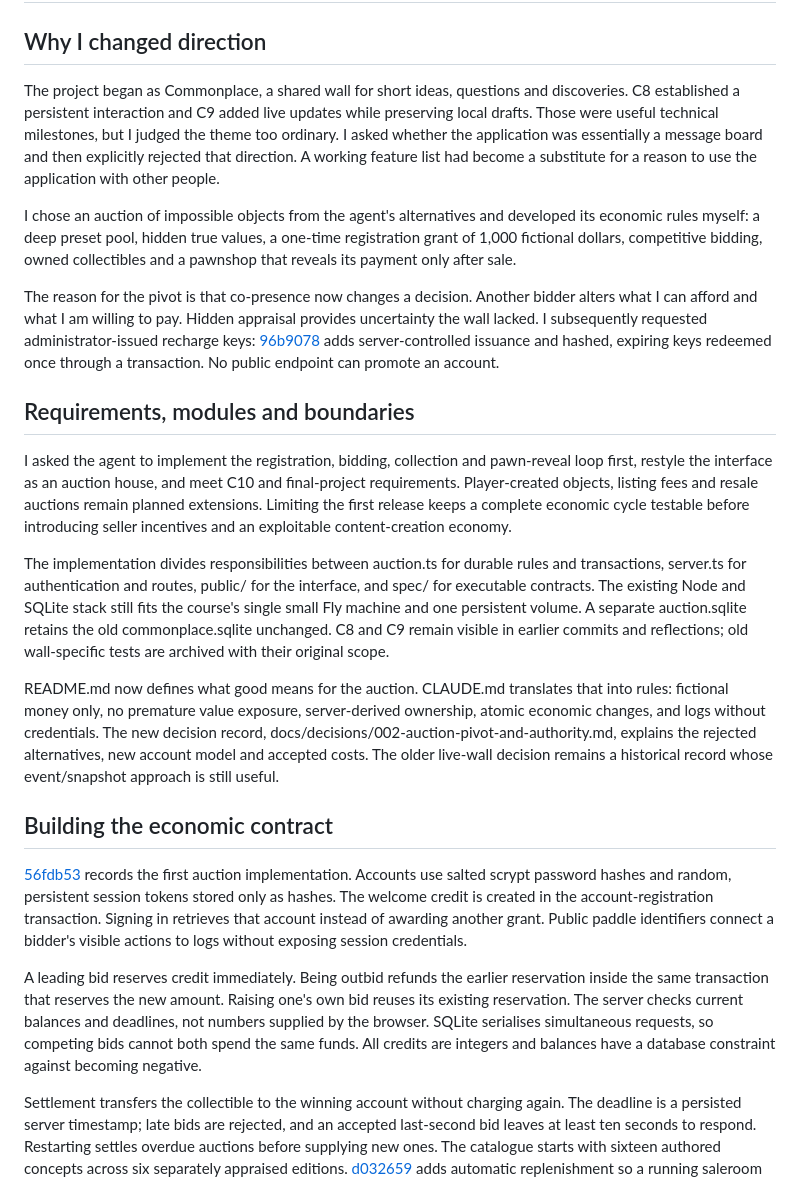
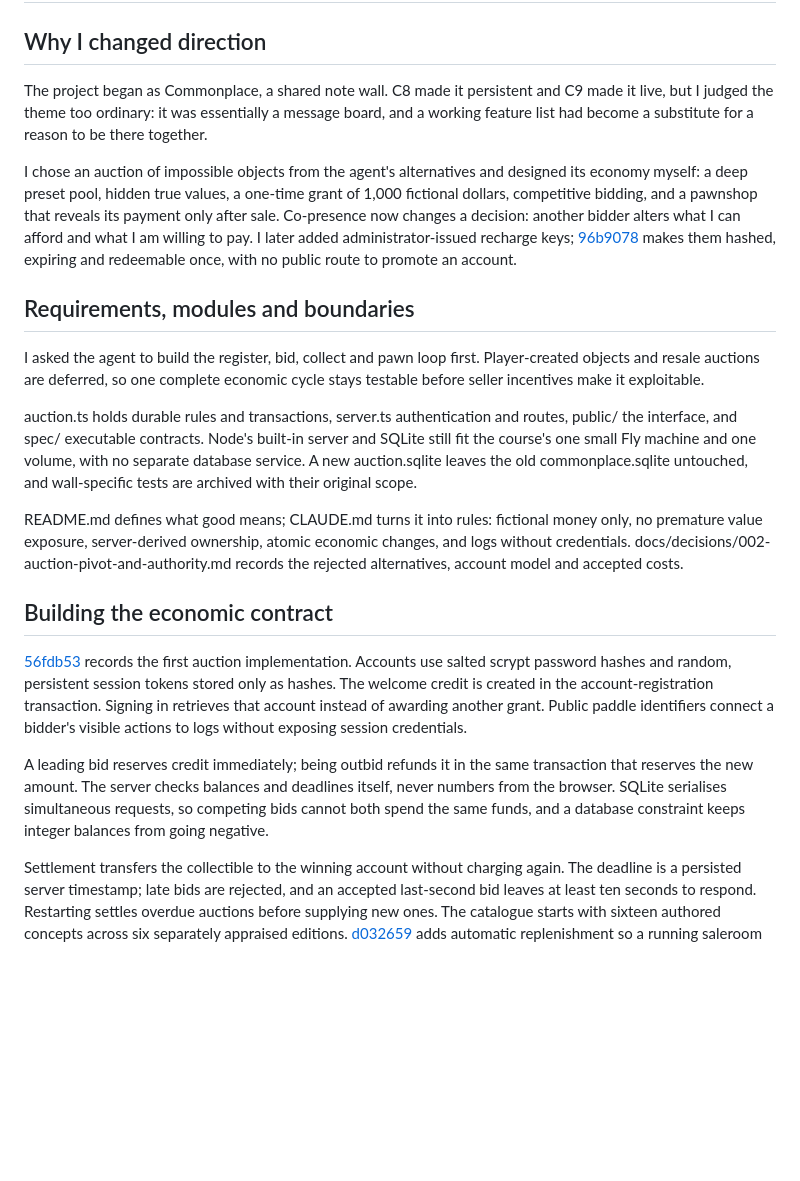
Before and after one commit to comp4020-agentic-coding-studio/comp4020-final-ryoudoteinei, a Markdown page: PROCESS.md, the part around one of its changes. Drawn GitHub-style; blank space fills up the shorter version.

```diff
--- a/PROCESS.md
+++ b/PROCESS.md
@@ -2,25 +2,23 @@
 
 ## Why I changed direction
 
-The project began as Commonplace, a shared wall for short ideas, questions and discoveries. C8 established a persistent interaction and C9 added live updates while preserving local drafts. Those were useful technical milestones, but I judged the theme too ordinary. I asked whether the application was essentially a message board and then explicitly rejected that direction. A working feature list had become a substitute for a reason to use the application with other people.
+The project began as Commonplace, a shared note wall. C8 made it persistent and C9 made it live, but I judged the theme too ordinary: it was essentially a message board, and a working feature list had become a substitute for a reason to be there together.
 
-I chose an auction of impossible objects from the agent's alternatives and developed its economic rules myself: a deep preset pool, hidden true values, a one-time registration grant of 1,000 fictional dollars, competitive bidding, owned collectibles and a pawnshop that reveals its payment only after sale.
-
-The reason for the pivot is that co-presence now changes a decision. Another bidder alters what I can afford and what I am willing to pay. Hidden appraisal provides uncertainty the wall lacked. I subsequently requested administrator-issued recharge keys: [96b9078](https://github.com/comp4020-agentic-coding-studio/comp4020-final-RyoudoTeinei/commit/96b9078) adds server-controlled issuance and hashed, expiring keys redeemed once through a transaction. No public endpoint can promote an account.
+I chose an auction of impossible objects from the agent's alternatives and designed its economy myself: a deep preset pool, hidden true values, a one-time grant of 1,000 fictional dollars, competitive bidding, and a pawnshop that reveals its payment only after sale. Co-presence now changes a decision: another bidder alters what I can afford and what I am willing to pay. I later added administrator-issued recharge keys; [96b9078](https://github.com/comp4020-agentic-coding-studio/comp4020-final-RyoudoTeinei/commit/96b9078) makes them hashed, expiring and redeemable once, with no public route to promote an account.
 
 ## Requirements, modules and boundaries
 
-I asked the agent to implement the registration, bidding, collection and pawn-reveal loop first, restyle the interface as an auction house, and meet C10 and final-project requirements. Player-created objects, listing fees and resale auctions remain planned extensions. Limiting the first release keeps a complete economic cycle testable before introducing seller incentives and an exploitable content-creation economy.
+I asked the agent to build the register, bid, collect and pawn loop first. Player-created objects and resale auctions are deferred, so one complete economic cycle stays testable before seller incentives make it exploitable.
 
-The implementation divides responsibilities between auction.ts for durable rules and transactions, server.ts for authentication and routes, public/ for the interface, and spec/ for executable contracts. The existing Node and SQLite stack still fits the course's single small Fly machine and one persistent volume. A separate auction.sqlite retains the old commonplace.sqlite unchanged. C8 and C9 remain visible in earlier commits and reflections; old wall-specific tests are archived with their original scope.
+auction.ts holds durable rules and transactions, server.ts authentication and routes, public/ the interface, and spec/ executable contracts. Node's built-in server and SQLite still fit the course's one small Fly machine and one volume, with no separate database service. A new auction.sqlite leaves the old commonplace.sqlite untouched, and wall-specific tests are archived with their original scope.
 
-README.md now defines what good means for the auction. CLAUDE.md translates that into rules: fictional money only, no premature value exposure, server-derived ownership, atomic economic changes, and logs without credentials. The new decision record, docs/decisions/002-auction-pivot-and-authority.md, explains the rejected alternatives, new account model and accepted costs. The older live-wall decision remains a historical record whose event/snapshot approach is still useful.
+README.md defines what good means; CLAUDE.md turns it into rules: fictional money only, no premature value exposure, server-derived ownership, atomic economic changes, and logs without credentials. docs/decisions/002-auction-pivot-and-authority.md records the rejected alternatives, account model and accepted costs.
 
 ## Building the economic contract
 
 [56fdb53](https://github.com/comp4020-agentic-coding-studio/comp4020-final-RyoudoTeinei/commit/56fdb53) records the first auction implementation. Accounts use salted scrypt password hashes and random, persistent session tokens stored only as hashes. The welcome credit is created in the account-registration transaction. Signing in retrieves that account instead of awarding another grant. Public paddle identifiers connect a bidder's visible actions to logs without exposing session credentials.
 
-A leading bid reserves credit immediately. Being outbid refunds the earlier reservation inside the same transaction that reserves the new amount. Raising one's own bid reuses its existing reservation. The server checks current balances and deadlines, not numbers supplied by the browser. SQLite serialises simultaneous requests, so competing bids cannot both spend the same funds. All credits are integers and balances have a database constraint against becoming negative.
+A leading bid reserves credit immediately; being outbid refunds it in the same transaction that reserves the new amount. The server checks balances and deadlines itself, never numbers from the browser. SQLite serialises simultaneous requests, so competing bids cannot both spend the same funds, and a database constraint keeps integer balances from going negative.
 
 Settlement transfers the collectible to the winning account without charging again. The deadline is a persisted server timestamp; late bids are rejected, and an accepted last-second bid leaves at least ten seconds to respond. Restarting settles overdue auctions before supplying new ones. The catalogue starts with sixteen authored concepts across six separately appraised editions. [d032659](https://github.com/comp4020-agentic-coding-studio/comp4020-final-RyoudoTeinei/commit/d032659) adds automatic replenishment so a running saleroom does not exhaust its initial queue.
 
```
Also changed, not shown: other parts of PROCESS.md (+13 -5 lines), README.md (+5 -5 lines).
